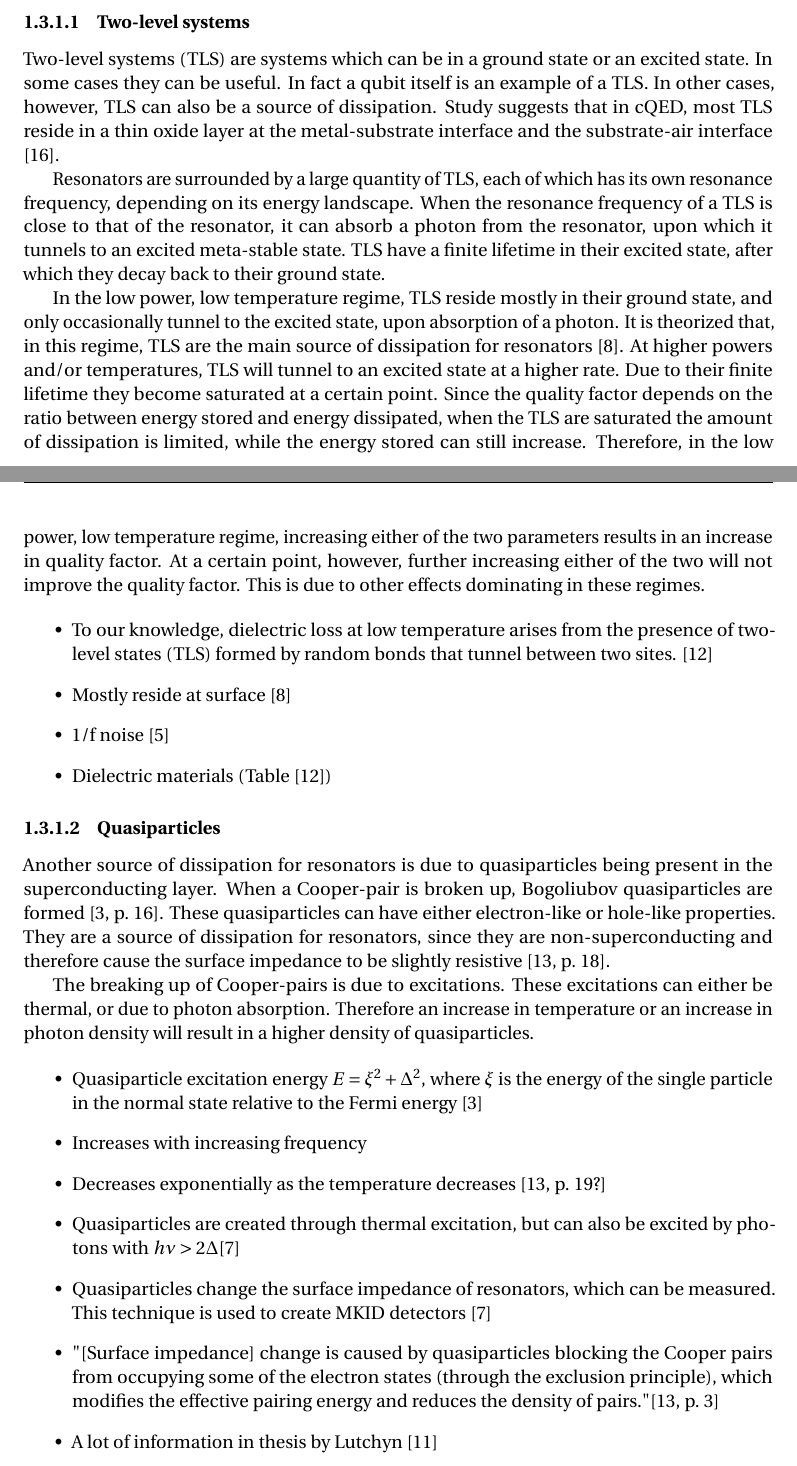
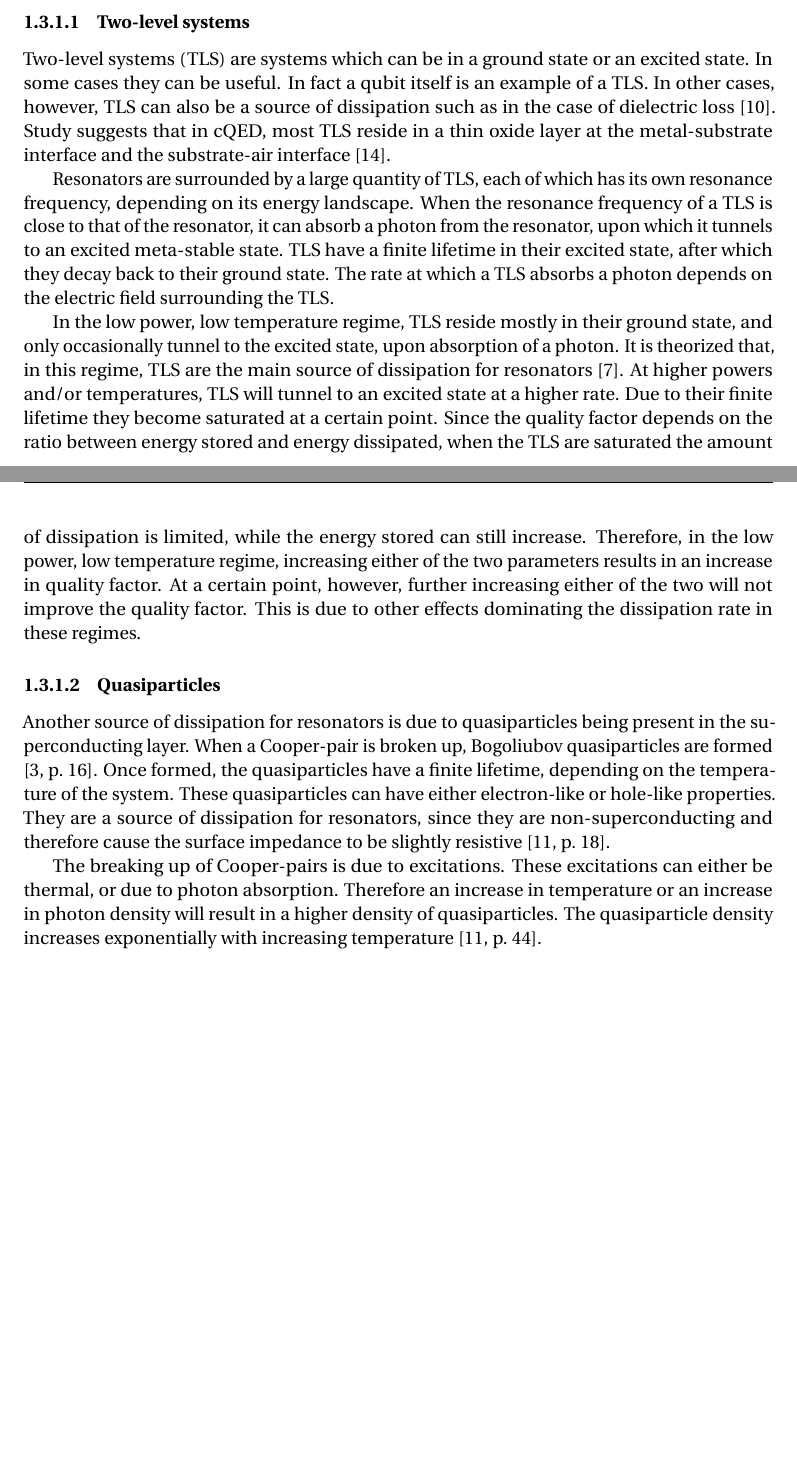
Before and after one commit to nulinspiratie/Three-month-evaluation, a LaTeX thesis (Three month evaluation.tex): two parts of pages 6 and 7 of 25, joined at a grey line, cut so that both start at the same text, the shorter picture padded with empty space. Compiled offline with pdfLaTeX.

Commit message:
Finished quasiparticle and TLS section

```diff
--- a/Three month evaluation.tex
+++ b/Three month evaluation.tex
@@ -240,42 +240,37 @@ One loss channel was already discussed in section~\ref{sec:Quality factor}, name
 \label{sec:TLS}
 % TODO mention that dissipation rate depends on electric field strength
 
-Two-level systems (TLS) are systems which can be in a ground state or an excited state. In some cases they can be useful. In fact a qubit itself is an example of a TLS. In other cases, however, TLS can also be a source of dissipation. Study suggests that in cQED, most TLS reside in a thin oxide layer at the metal-substrate interface and the substrate-air interface \cite{wenner2011surface}.
+Two-level systems (TLS) are systems which can be in a ground state or an excited state. In some cases they can be useful. In fact a qubit itself is an example of a TLS. In other cases, however, TLS can also be a source of dissipation such as in the case of dielectric loss \cite{martinis2014ucsb}. Study suggests that in cQED, most TLS reside in a thin oxide layer at the metal-substrate interface and the substrate-air interface \cite{wenner2011surface}.
 
-Resonators are surrounded by a large quantity of TLS, each of which has its own resonance frequency, depending on its energy landscape. When the resonance frequency of a TLS is close to that of the resonator, it can absorb a photon from the resonator, upon which it tunnels to an excited meta-stable state. TLS have a finite lifetime in their excited state, after which they decay back to their ground state.
+Resonators are surrounded by a large quantity of TLS, each of which has its own resonance frequency, depending on its energy landscape. When the resonance frequency of a TLS is close to that of the resonator, it can absorb a photon from the resonator, upon which it tunnels to an excited meta-stable state. TLS have a finite lifetime in their excited state, after which they decay back to their ground state. The rate at which a TLS absorbs a photon depends on the electric field surrounding the TLS.
 
-In the low power, low temperature regime, TLS reside mostly in their ground state, and only occasionally tunnel to the excited state, upon absorption of a photon. It is theorized that, in this regime, TLS are the main source of dissipation for resonators \cite{gao2008experimental}. At higher powers and/or temperatures, TLS will tunnel to an excited state at a higher rate. Due to their finite lifetime they become saturated at a certain point. Since the quality factor depends on the ratio between energy stored and energy dissipated, when the TLS are saturated the amount of dissipation is limited, while the energy stored can still increase. Therefore, in the low power, low temperature regime, increasing either of the two parameters results in an increase in quality factor. At a certain point, however, further increasing either of the two will not improve the quality factor. This is due to other effects dominating in these regimes.
+In the low power, low temperature regime, TLS reside mostly in their ground state, and only occasionally tunnel to the excited state, upon absorption of a photon. It is theorized that, in this regime, TLS are the main source of dissipation for resonators \cite{gao2008experimental}. At higher powers and/or temperatures, TLS will tunnel to an excited state at a higher rate. Due to their finite lifetime they become saturated at a certain point. Since the quality factor depends on the ratio between energy stored and energy dissipated, when the TLS are saturated the amount of dissipation is limited, while the energy stored can still increase. Therefore, in the low power, low temperature regime, increasing either of the two parameters results in an increase in quality factor. At a certain point, however, further increasing either of the two will not improve the quality factor. This is due to other effects dominating the dissipation rate in these regimes.
 
-\begin{itemize}
-    \item To our knowledge, dielectric loss at low temperature
-        arises from the presence of two-level states (TLS) formed
-        by random bonds that tunnel between two sites. \cite{martinis2014ucsb}
-    \item Mostly reside at surface \cite{gao2008experimental}
-    \item 1/f noise \cite{burnett2013evidence}
-    \item Dielectric materials (Table \cite{martinis2014ucsb})
-\end{itemize}
+% \begin{itemize}
+%     \item 1/f noise \cite{burnett2013evidence}
+%     \item Dielectric materials (Table \cite{martinis2014ucsb})
+% \end{itemize}
 
 
 
 \subsubsection{Quasiparticles}
 
-Another source of dissipation for resonators is due to quasiparticles being present in the superconducting layer. When a Cooper-pair is broken up, Bogoliubov quasiparticles are formed \cite[p.~16]{Barends}. These quasiparticles can have either electron-like or hole-like properties. They are a source of dissipation for resonators, since they are non-superconducting and therefore cause the surface impedance to be slightly resistive \cite[p.~18]{Mazin}.
+Another source of dissipation for resonators is due to quasiparticles being present in the superconducting layer. When a Cooper-pair is broken up, Bogoliubov quasiparticles are formed \cite[p.~16]{Barends}. Once formed, the quasiparticles have a finite lifetime, depending on the temperature of the system. These quasiparticles can have either electron-like or hole-like properties. They are a source of dissipation for resonators, since they are non-superconducting and therefore cause the surface impedance to be slightly resistive \cite[p.~18]{Mazin}.
 
-The breaking up of Cooper-pairs is due to excitations. These excitations can either be thermal, or due to photon absorption. Therefore an increase in temperature or an increase in photon density will result in a higher density of quasiparticles.
+The breaking up of Cooper-pairs is due to excitations. These excitations can either be thermal, or due to photon absorption. Therefore an increase in temperature or an increase in photon density will result in a higher density of quasiparticles. The quasiparticle density increases exponentially with increasing temperature \cite[p.~44]{Mazin}.
 
-\begin{itemize}
-    \item Quasiparticle excitation energy $E = \xi^2 + \Delta ^2$,
-        where $\xi$ is the energy of the single particle in the normal state relative to the Fermi energy \cite{Barends}
-    \item Increases with increasing frequency
-    \item Decreases exponentially as the temperature decreases \cite[p.~19?]{Mazin}
-    \item Quasiparticles are created through thermal excitation, but can also be excited by photons with $h \nu > 2 \Delta$\cite{Gao}
-    \item Quasiparticles change the surface impedance of resonators, which can be measured.
-        This technique is used to create MKID detectors \cite{Gao}
-    \item "[Surface impedance] change is caused by quasiparticles blocking
-        the Cooper pairs from occupying some of the electron states (through the exclusion principle), which
-        modifies the effective pairing energy and reduces the density of pairs."\cite[p.~3]{Mazin}
-    \item A lot of information in thesis by Lutchyn \cite{Lutchyn}
-\end{itemize}
+% \begin{itemize}
+%     \item Quasiparticle excitation energy $E = \xi^2 + \Delta ^2$,
+%         where $\xi$ is the energy of the single particle in the normal state relative to the Fermi energy \cite{Barends}
+%     \item Increases with increasing frequency
+%     \item Quasiparticles are created through thermal excitation, but can also be excited by photons with $h \nu > 2 \Delta$\cite{Gao}
+%     \item Quasiparticles change the surface impedance of resonators, which can be measured.
+%         This technique is used to create MKID detectors \cite{Gao}
+%     \item "[Surface impedance] change is caused by quasiparticles blocking
+%         the Cooper pairs from occupying some of the electron states (through the exclusion principle), which
+%         modifies the effective pairing energy and reduces the density of pairs."\cite[p.~3]{Mazin}
+%     \item A lot of information in thesis by Lutchyn \cite{Lutchyn}
+% \end{itemize}
 
 
 
```
Also changed, not shown: Three month evaluation.bbl, Three month evaluation.pdf, Three month evaluation.tex (8 more changed lines), 6 other files.
